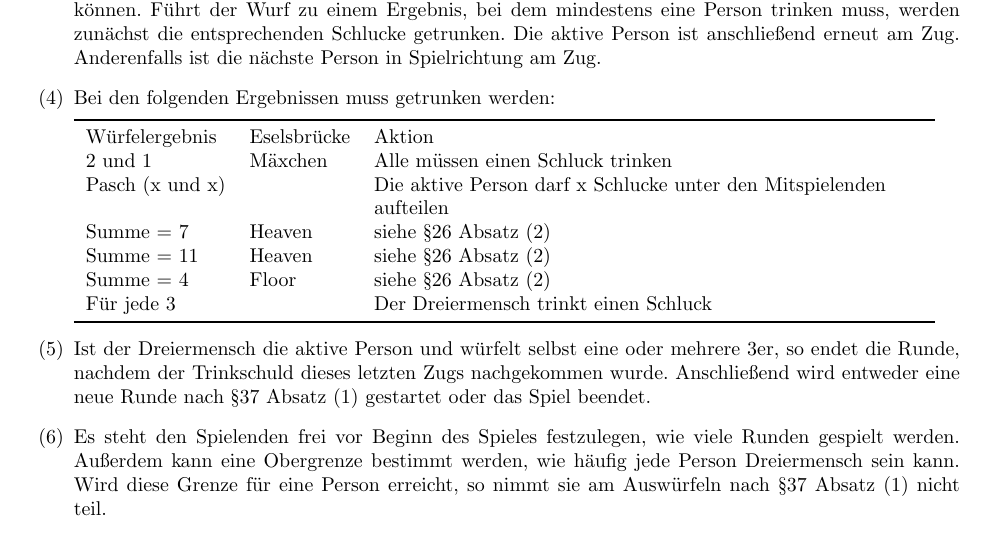
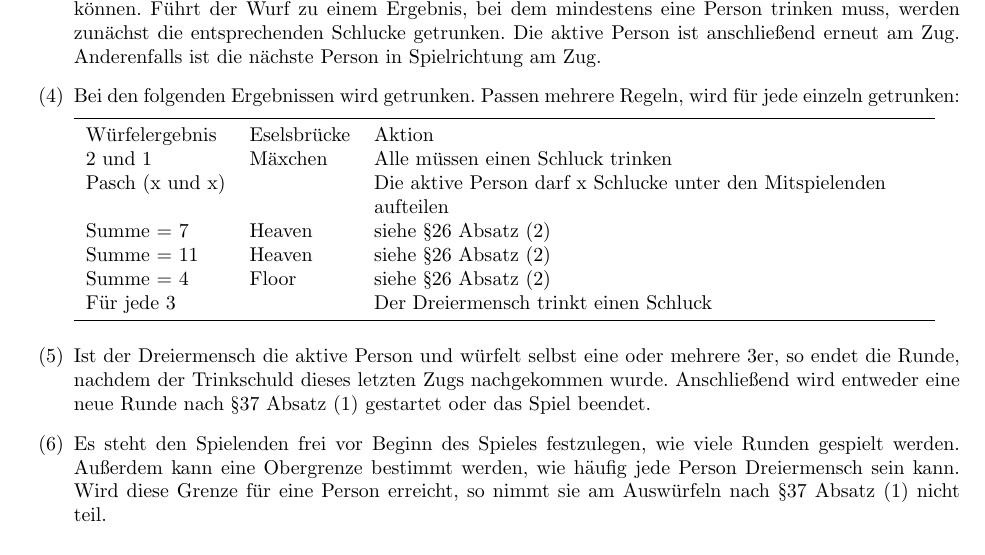
Before and after one commit to 0fen34/ATB, a LaTeX document (ATB.tex, which reads Content/Dreiermensch.tex): part of page 22 of 23, cut so that both start at the same text. Compiled offline with pdfLaTeX.

Commit message:
Dreiermensch facelift

```diff
--- a/Content/Dreiermensch.tex
+++ b/Content/Dreiermensch.tex
@@ -29,7 +29,8 @@
 	Anderenfalls ist die nächste Person in Spielrichtung am Zug.
 
 	\item
-	Bei den folgenden Ergebnissen muss getrunken werden:
+	Bei den folgenden Ergebnissen wird getrunken.
+	Passen mehrere Regeln, wird für jede einzeln getrunken:
 
 	%TODO this table is for whatever reason offset... Latex so much fun
 	\begin{tabulary}{0.92\textwidth}{llL}
@@ -41,7 +42,7 @@
 		Summe = 11       & Heaven  & siehe~\ref{Ring_of_Fire:Karten:Tabelle} \\
 		Summe = 4        & Floor   & siehe~\ref{Ring_of_Fire:Karten:Tabelle} \\
 		Für jede 3 &         &Der Dreiermensch trinkt einen Schluck \\\bottomrule
-	\end{tabulary}
+	\end{tabulary}\\
 
 	\item
 	Ist der Dreiermensch die aktive Person und würfelt selbst eine oder mehrere 3er, so endet die Runde, nachdem der Trinkschuld dieses letzten Zugs nachgekommen wurde.
```
